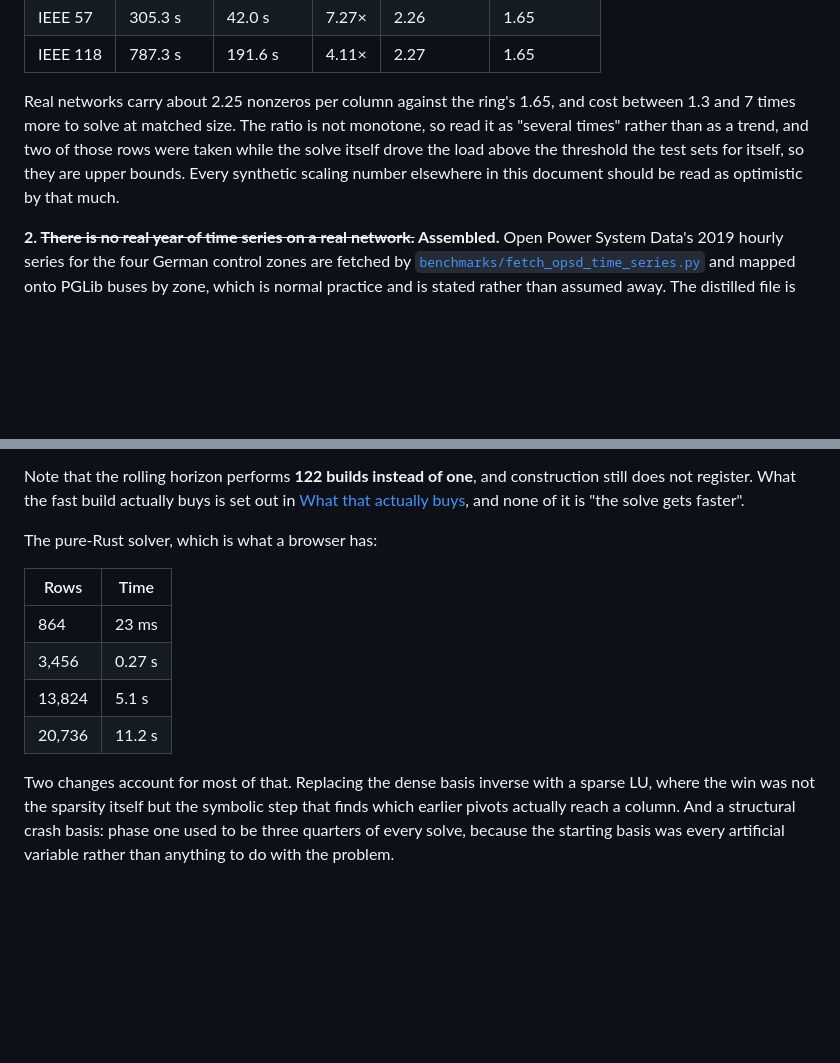
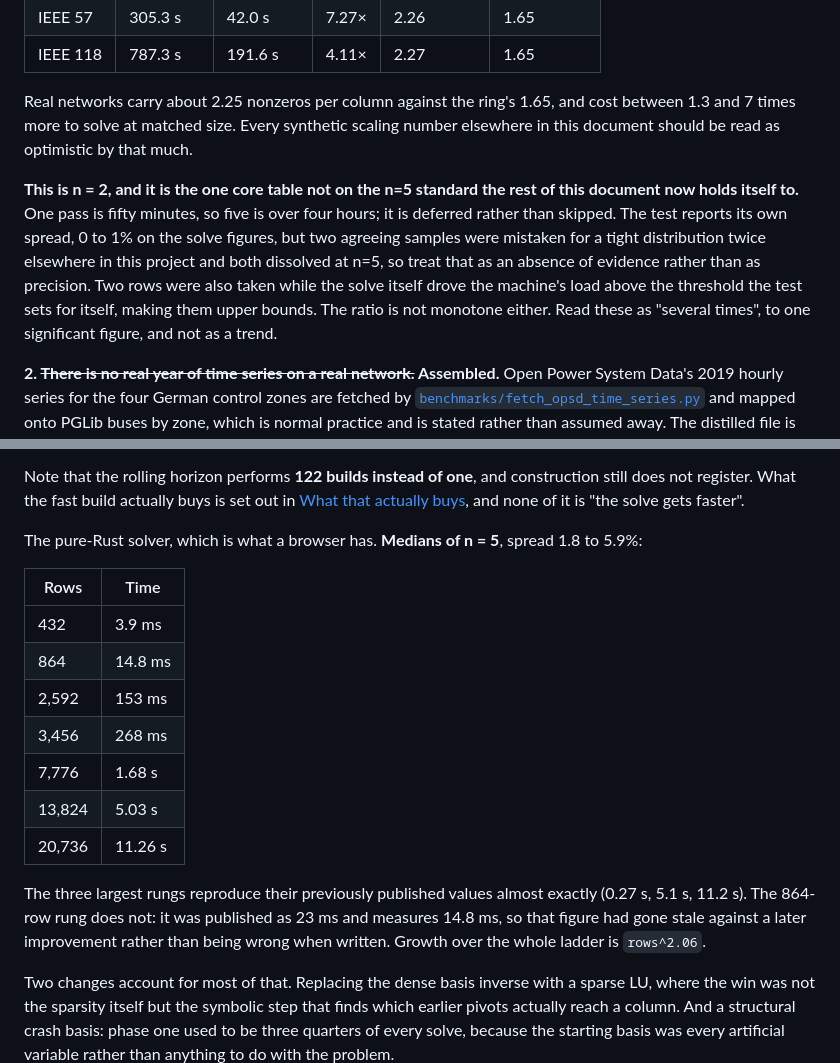
Before and after one commit to DrDrewCain/gridwright, a Markdown page: README.md, 2 parts joined by grey strips. Rendered like a GitHub page; blank space fills up the shorter version.

Commit message:
State the sample size on the two tables that lacked one
Both documents adopted "quote every observation and state n" as the
standard and then left two tables without it.

The ring-versus-real comparison is n=2 and is now labelled as the one
core table not on the n=5 standard, with the reason (one pass is fifty
minutes) and the deferral stated. Its own 0 to 1% spread column is
explicitly not offered as evidence of precision: two agreeing samples
were mistaken for a tight distribution twice in this project on the
rolling and simplex ladders, and both dissolved at n=5.

The pure-Rust ceiling table had no n and a stale row. Re-measured at
n=5 with spread 1.8 to 5.9%, extended from four rungs to seven. The
three largest reproduce their published values almost exactly; the
864-row rung was published as 23 ms and measures 14.8 ms, having gone
stale against a later improvement rather than being wrong when written.
Growth over the ladder is rows^2.06, recomputed from the medians.

```diff
--- a/README.md
+++ b/README.md
@@ -621,11 +621,20 @@ PGLib topologies against rings matched to the same column count:
 | IEEE 118 | 787.3 s | 191.6 s | 4.11× | 2.27 | 1.65 |
 
 Real networks carry about 2.25 nonzeros per column against the ring's 1.65, and
-cost between 1.3 and 7 times more to solve at matched size. The ratio is not
-monotone, so read it as "several times" rather than as a trend, and two of those
-rows were taken while the solve itself drove the load above the threshold the
-test sets for itself, so they are upper bounds. Every synthetic scaling number
-elsewhere in this document should be read as optimistic by that much.
+cost between 1.3 and 7 times more to solve at matched size. Every synthetic
+scaling number elsewhere in this document should be read as optimistic by that
+much.
+
+**This is n = 2, and it is the one core table not on the n=5 standard the rest
+of this document now holds itself to.** One pass is fifty minutes, so five is
+over four hours; it is deferred rather than skipped. The test reports its own
+spread, 0 to 1% on the solve figures, but two agreeing samples were mistaken for
+a tight distribution twice elsewhere in this project and both dissolved at n=5,
+so treat that as an absence of evidence rather than as precision. Two rows were
+also taken while the solve itself drove the machine's load above the threshold
+the test sets for itself, making them upper bounds. The ratio is not monotone
+either. Read these as "several times", to one significant figure, and not as a
+trend.
 
 **2. ~~There is no real year of time series on a real network.~~ Assembled.**
 Open Power System Data's 2019 hourly series for the four German control zones
@@ -891,14 +900,24 @@ construction still does not register. What the fast build actually buys is set
 out in [What that actually buys](#what-that-actually-buys-and-what-it-does-not),
 and none of it is "the solve gets faster".
 
-The pure-Rust solver, which is what a browser has:
+The pure-Rust solver, which is what a browser has. **Medians of n = 5**, spread
+1.8 to 5.9%:
 
 | Rows | Time |
 | --- | --- |
-| 864 | 23 ms |
-| 3,456 | 0.27 s |
-| 13,824 | 5.1 s |
-| 20,736 | 11.2 s |
+| 432 | 3.9 ms |
+| 864 | 14.8 ms |
+| 2,592 | 153 ms |
+| 3,456 | 268 ms |
+| 7,776 | 1.68 s |
+| 13,824 | 5.03 s |
+| 20,736 | 11.26 s |
+
+The three largest rungs reproduce their previously published values almost
+exactly (0.27 s, 5.1 s, 11.2 s). The 864-row rung does not: it was published as
+23 ms and measures 14.8 ms, so that figure had gone stale against a later
+improvement rather than being wrong when written. Growth over the whole ladder
+is `rows^2.06`.
 
 Two changes account for most of that. Replacing the dense basis inverse with a
 sparse LU, where the win was not the sparsity itself but the symbolic step that
```
Also changed, not shown: TODO.md (+13 -0 lines).
